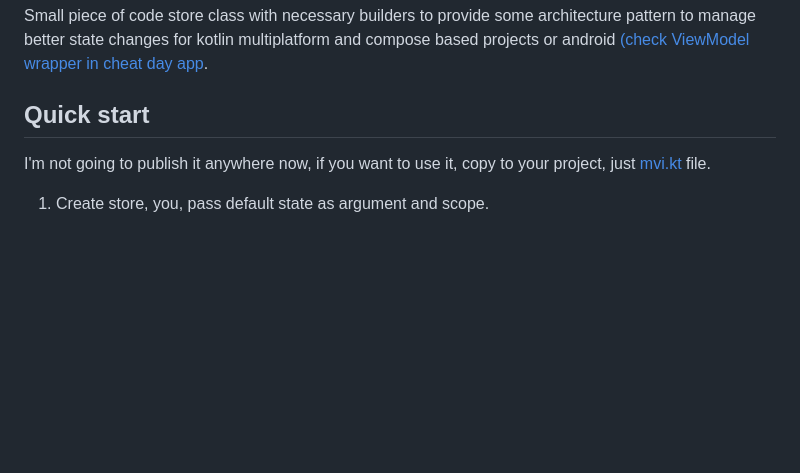
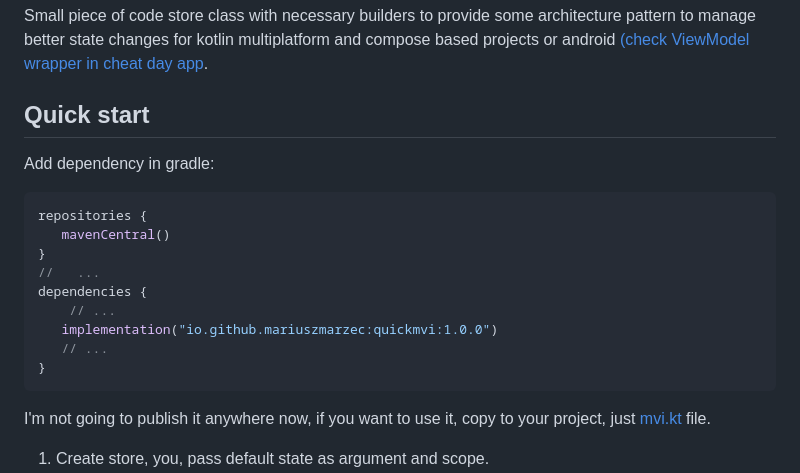
Before and after one commit to mariuszmarzec/QuickMVI, a Markdown page: README.md, the part around the change. Drawn GitHub-style; blank space fills up the shorter version.

Commit message:
Updated readme with gradle integration

````diff
--- a/README.md
+++ b/README.md
@@ -7,6 +7,21 @@ based projects or android
 [(check ViewModel wrapper in cheat day app](https://github.com/mariuszmarzec/cheatDay).
 
 ## Quick start
+
+Add dependency in gradle:
+
+```kotlin
+repositories {
+   mavenCentral()
+}
+//   ...
+dependencies {
+    // ...
+   implementation("io.github.mariuszmarzec:quickmvi:1.0.0")
+   // ...
+}
+```
+
 
 I'm not going to publish it anywhere now, if you want to use it,
 copy to your project, just [mvi.kt](common/src/commonMain/kotlin/com.marzec.mvi/mvi.kt) file.
````
